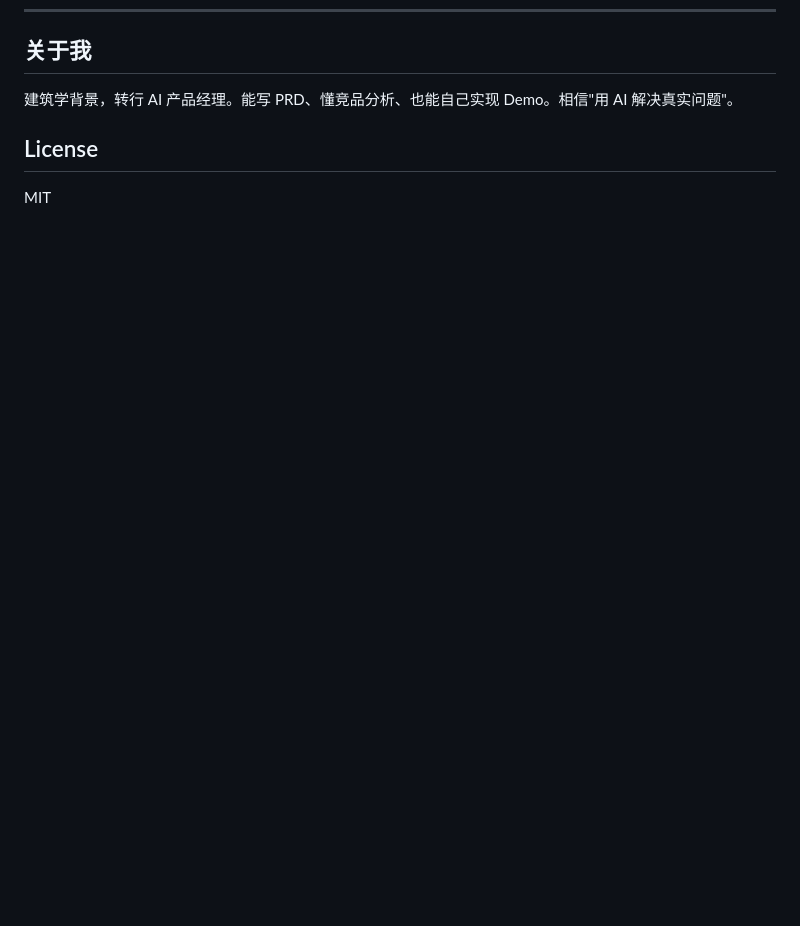
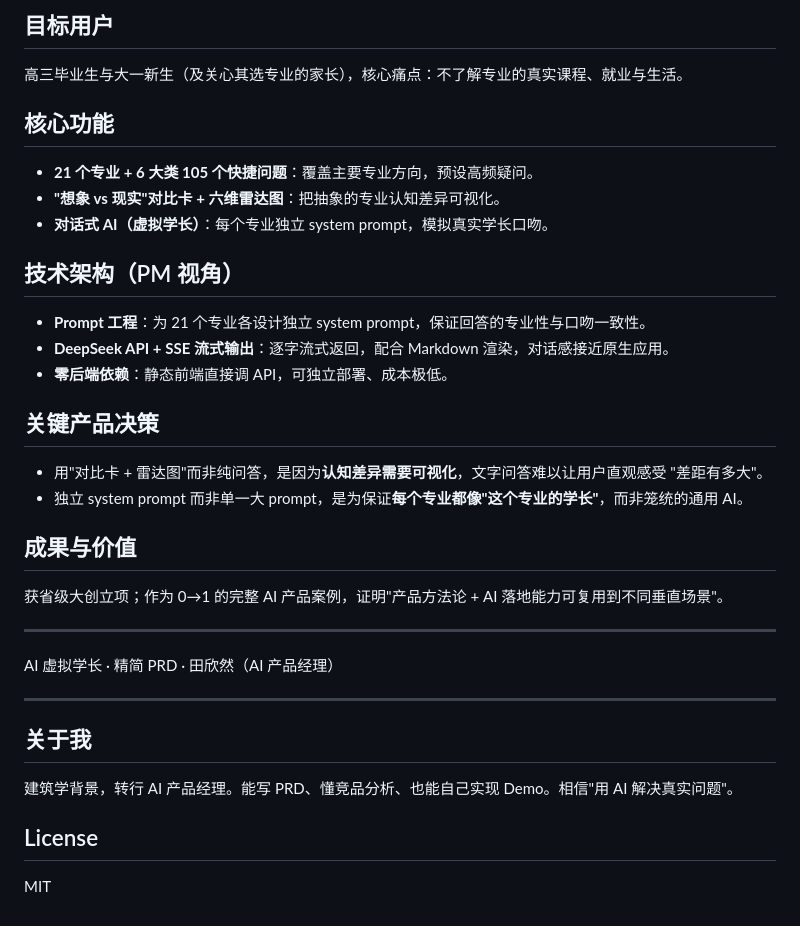
Before and after one commit to XT0018R/ai-product-portfolio, a Markdown page: README.md, the part around one of its changes. GitHub-like rendering; blank space fills up the shorter version.

```diff
--- a/README.md
+++ b/README.md
@@ -268,3 +310,34 @@ PM 判断仅照片不够表达，补充**火星故事（纯文字心情）**，
+## 目标用户
+
+高三毕业生与大一新生（及关心其选专业的家长），核心痛点：不了解专业的真实课程、就业与生活。
+
+## 核心功能
+
+- **21 个专业 + 6 大类 105 个快捷问题**：覆盖主要专业方向，预设高频疑问。
+- **"想象 vs 现实"对比卡 + 六维雷达图**：把抽象的专业认知差异可视化。
+- **对话式 AI（虚拟学长）**：每个专业独立 system prompt，模拟真实学长口吻。
+
+## 技术架构（PM 视角）
+
+- **Prompt 工程**：为 21 个专业各设计独立 system prompt，保证回答的专业性与口吻一致性。
+- **DeepSeek API + SSE 流式输出**：逐字流式返回，配合 Markdown 渲染，对话感接近原生应用。
+- **零后端依赖**：静态前端直接调 API，可独立部署、成本极低。
+
+## 关键产品决策
+
+- 用"对比卡 + 雷达图"而非纯问答，是因为**认知差异需要可视化**，文字问答难以让用户直观感受 "差距有多大"。
+- 独立 system prompt 而非单一大 prompt，是为保证**每个专业都像"这个专业的学长"**，而非笼统的通用 AI。
+
+## 成果与价值
+
+获省级大创立项；作为 0→1 的完整 AI 产品案例，证明"产品方法论 + AI 落地能力可复用到不同垂直场景"。
+
+---
+
+AI 虚拟学长 · 精简 PRD · 田欣然（AI 产品经理）
+
+---
+
 ## 关于我
 
 建筑学背景，转行 AI 产品经理。能写 PRD、懂竞品分析、也能自己实现 Demo。相信"用 AI 解决真实问题"。
```
Also changed, not shown: other parts of README.md (+42 -0 lines).
